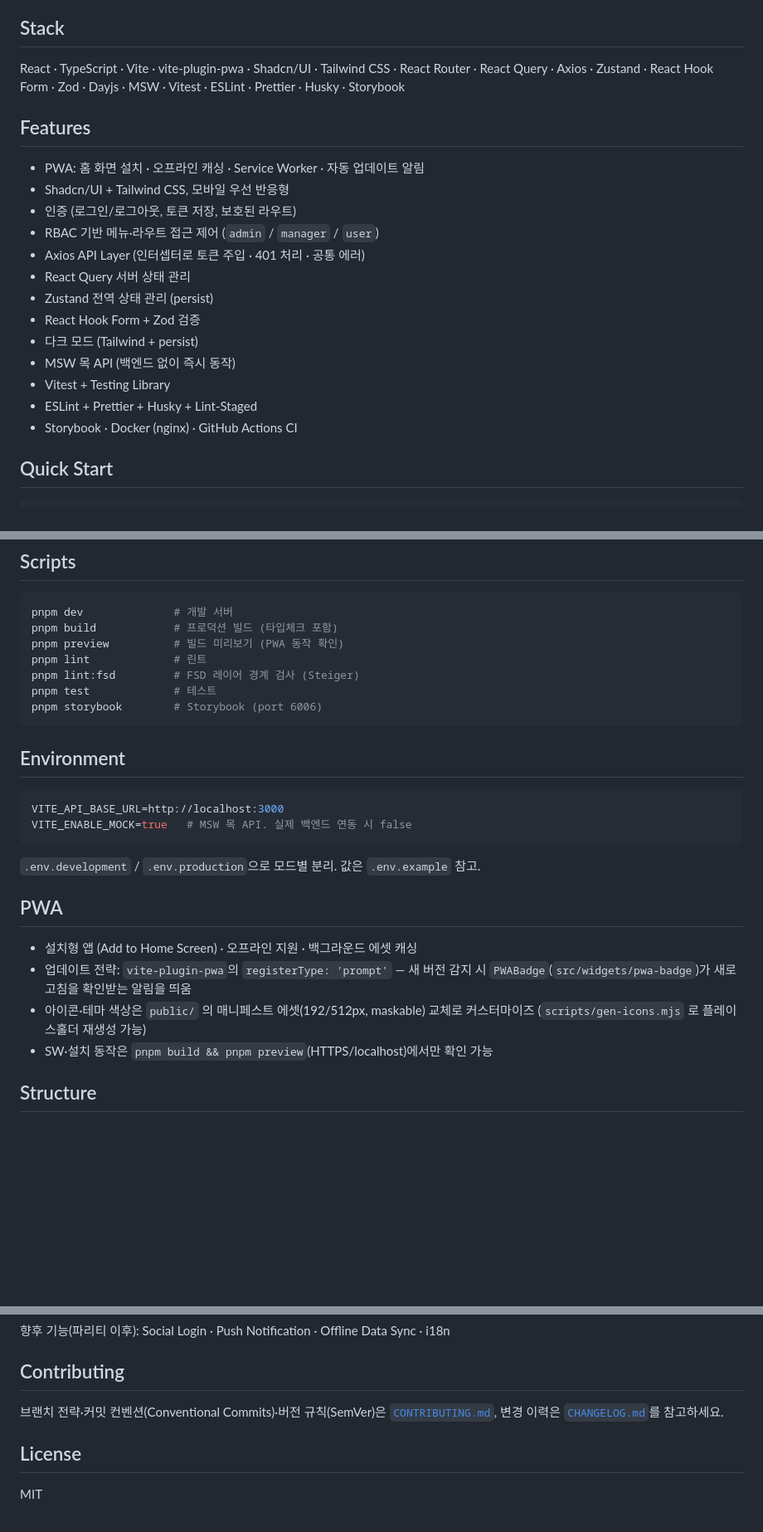
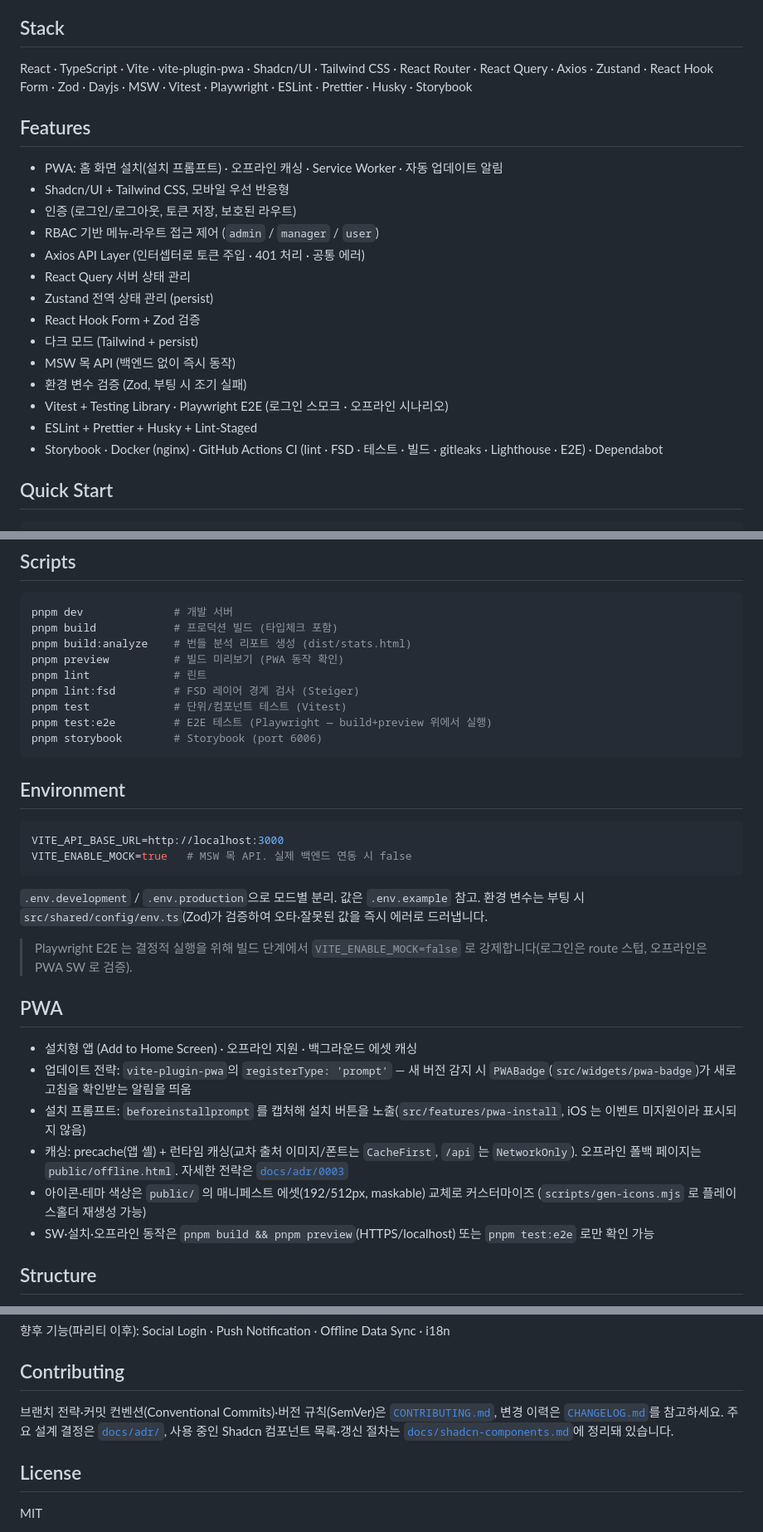
Before and after one commit to lcgyung/react-pwa-template, a Markdown page: README.md, 3 parts joined by grey strips. Shown at 83% size. Rendered like a GitHub page; blank space fills up the shorter version.

Commit message:
docs: document E2E, bundle analysis, env validation, and PWA install
README: add test:e2e/build:analyze scripts, Playwright/env-validation/install-
prompt features, the CI job list (gitleaks · Lighthouse · E2E) + Dependabot,
runtime-caching summary, and pointers to docs/adr and docs/shadcn-components.

Co-Authored-By: Claude Opus 4.8 (1M context) <noreply@anthropic.com>

````diff
--- a/README.md
+++ b/README.md
@@ -4,11 +4,11 @@ React + TypeScript + Vite 기반 PWA 템플릿. Shadcn/UI, React Query, Zustand,
 
 ## Stack
 
-React · TypeScript · Vite · vite-plugin-pwa · Shadcn/UI · Tailwind CSS · React Router · React Query · Axios · Zustand · React Hook Form · Zod · Dayjs · MSW · Vitest · ESLint · Prettier · Husky · Storybook
+React · TypeScript · Vite · vite-plugin-pwa · Shadcn/UI · Tailwind CSS · React Router · React Query · Axios · Zustand · React Hook Form · Zod · Dayjs · MSW · Vitest · Playwright · ESLint · Prettier · Husky · Storybook
 
 ## Features
 
-- PWA: 홈 화면 설치 · 오프라인 캐싱 · Service Worker · 자동 업데이트 알림
+- PWA: 홈 화면 설치(설치 프롬프트) · 오프라인 캐싱 · Service Worker · 자동 업데이트 알림
 - Shadcn/UI + Tailwind CSS, 모바일 우선 반응형
 - 인증 (로그인/로그아웃, 토큰 저장, 보호된 라우트)
 - RBAC 기반 메뉴·라우트 접근 제어 (`admin` / `manager` / `user`)
@@ -18,9 +18,10 @@ React · TypeScript · Vite · vite-plugin-pwa · Shadcn/UI · Tailwind CSS · R
 - React Hook Form + Zod 검증
 - 다크 모드 (Tailwind + persist)
 - MSW 목 API (백엔드 없이 즉시 동작)
-- Vitest + Testing Library
+- 환경 변수 검증 (Zod, 부팅 시 조기 실패)
+- Vitest + Testing Library · Playwright E2E (로그인 스모크 · 오프라인 시나리오)
 - ESLint + Prettier + Husky + Lint-Staged
-- Storybook · Docker (nginx) · GitHub Actions CI
+- Storybook · Docker (nginx) · GitHub Actions CI (lint · FSD · 테스트 · 빌드 · gitleaks · Lighthouse · E2E) · Dependabot
 
 ## Quick Start
 
@@ -52,10 +53,12 @@ pnpm dev
 ```bash
 pnpm dev              # 개발 서버
 pnpm build            # 프로덕션 빌드 (타입체크 포함)
+pnpm build:analyze    # 번들 분석 리포트 생성 (dist/stats.html)
 pnpm preview          # 빌드 미리보기 (PWA 동작 확인)
 pnpm lint             # 린트
 pnpm lint:fsd         # FSD 레이어 경계 검사 (Steiger)
-pnpm test             # 테스트
+pnpm test             # 단위/컴포넌트 테스트 (Vitest)
+pnpm test:e2e         # E2E 테스트 (Playwright — build+preview 위에서 실행)
 pnpm storybook        # Storybook (port 6006)
 ```
 
@@ -66,16 +69,24 @@ VITE_API_BASE_URL=http://localhost:3000
 VITE_ENABLE_MOCK=true   # MSW 목 API. 실제 백엔드 연동 시 false
 ```
 
-`.env.development` / `.env.production`으로 모드별 분리. 값은 `.env.example` 참고.
+`.env.development` / `.env.production`으로 모드별 분리. 값은 `.env.example` 참고. 환경 변수는 부팅
+시 `src/shared/config/env.ts`(Zod)가 검증하여 오타·잘못된 값을 즉시 에러로 드러냅니다.
+
+> Playwright E2E 는 결정적 실행을 위해 빌드 단계에서 `VITE_ENABLE_MOCK=false` 로 강제합니다(로그인은
+> route 스텁, 오프라인은 PWA SW 로 검증).
 
 ## PWA
 
 - 설치형 앱 (Add to Home Screen) · 오프라인 지원 · 백그라운드 에셋 캐싱
 - 업데이트 전략: `vite-plugin-pwa`의 `registerType: 'prompt'` — 새 버전 감지 시
   `PWABadge`(`src/widgets/pwa-badge`)가 새로고침을 확인받는 알림을 띄움
+- 설치 프롬프트: `beforeinstallprompt` 를 캡처해 설치 버튼을 노출(`src/features/pwa-install`,
+  iOS 는 이벤트 미지원이라 표시되지 않음)
+- 캐싱: precache(앱 셸) + 런타임 캐싱(교차 출처 이미지/폰트는 `CacheFirst`, `/api` 는 `NetworkOnly`).
+  오프라인 폴백 페이지는 `public/offline.html`. 자세한 전략은 [`docs/adr/0003`](docs/adr/0003-pwa-caching-strategy.md)
 - 아이콘·테마 색상은 `public/` 의 매니페스트 에셋(192/512px, maskable) 교체로 커스터마이즈
   (`scripts/gen-icons.mjs` 로 플레이스홀더 재생성 가능)
-- SW·설치 동작은 `pnpm build && pnpm preview`(HTTPS/localhost)에서만 확인 가능
+- SW·설치·오프라인 동작은 `pnpm build && pnpm preview`(HTTPS/localhost) 또는 `pnpm test:e2e` 로만 확인 가능
 
 ## Structure
 
@@ -116,7 +127,9 @@ admin 수준 보일러플레이트(스캐폴딩 · PWA · UI · 데이터 레이
 ## Contributing
 
 브랜치 전략·커밋 컨벤션(Conventional Commits)·버전 규칙(SemVer)은 [`CONTRIBUTING.md`](CONTRIBUTING.md),
-변경 이력은 [`CHANGELOG.md`](CHANGELOG.md)를 참고하세요.
+변경 이력은 [`CHANGELOG.md`](CHANGELOG.md)를 참고하세요. 주요 설계 결정은
+[`docs/adr/`](docs/adr), 사용 중인 Shadcn 컴포넌트 목록·갱신 절차는
+[`docs/shadcn-components.md`](docs/shadcn-components.md)에 정리돼 있습니다.
 
 ## License
 
````
